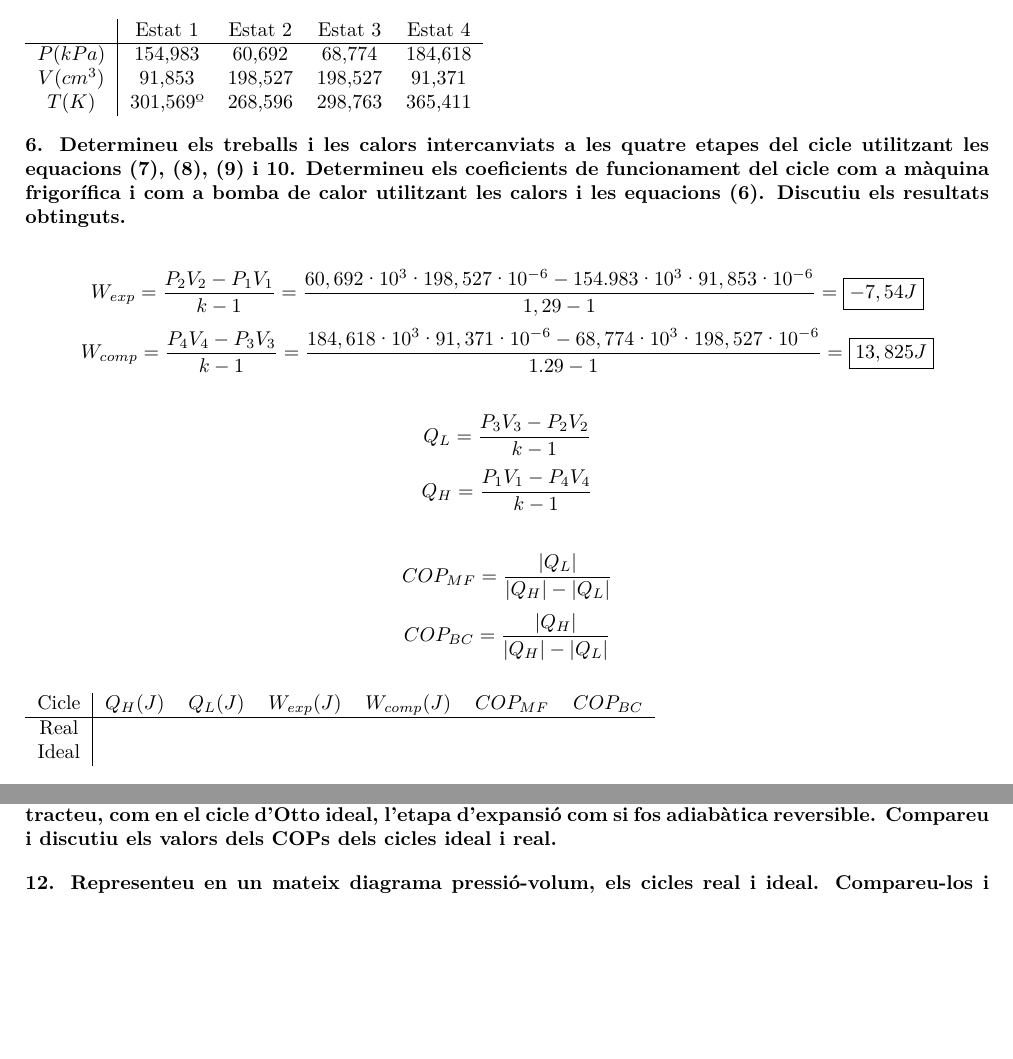
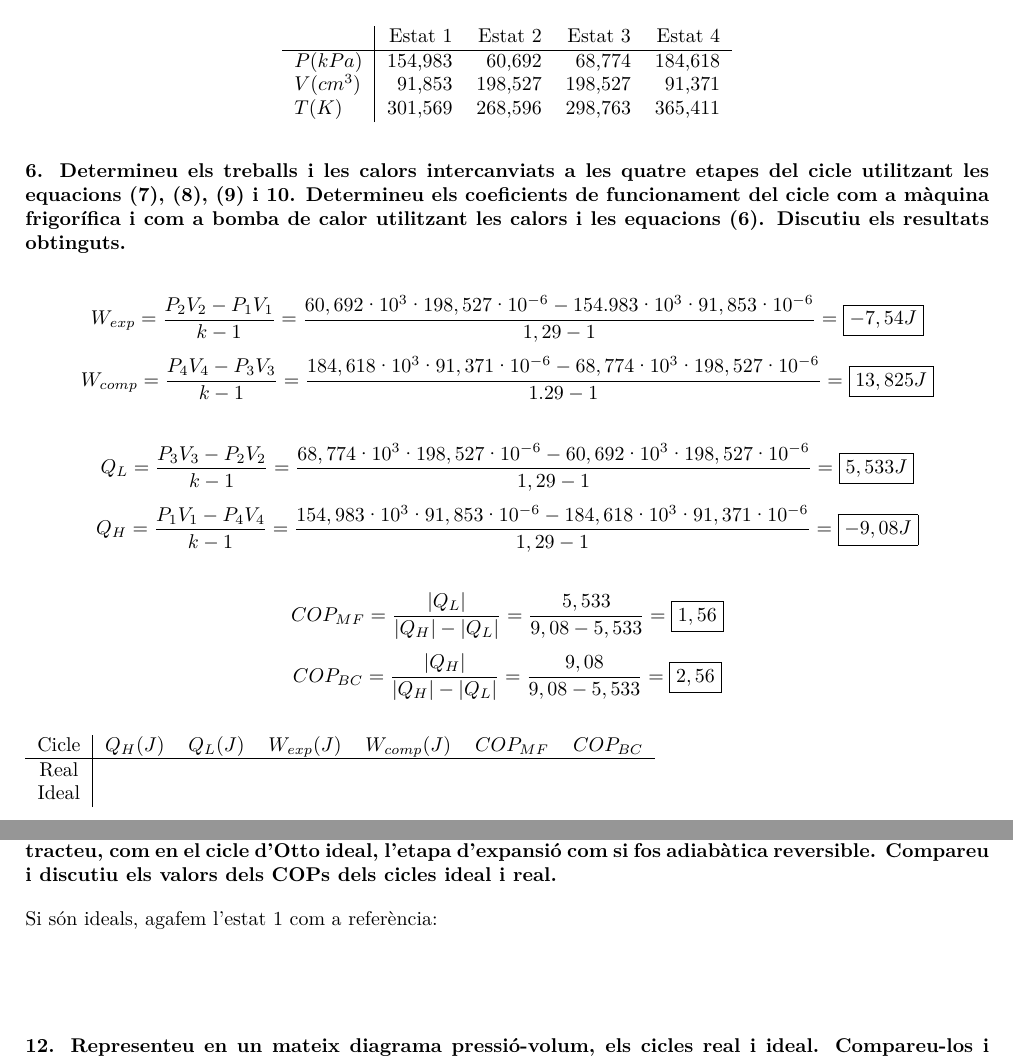
Before and after one commit to jmigual/ETSEIB-Termo-Prac, a LaTeX document (Practica_2/Practica_2.tex): two parts of pages 3 and 5 of 5, joined at a grey line, cut so that both start at the same text, the shorter picture padded with empty space. Compiled offline with XeLaTeX.

Commit message:
Finished question 6 and fixed many typos

```diff
--- a/Practica_2/Practica_2.tex
+++ b/Practica_2/Practica_2.tex
@@ -126,28 +126,40 @@ Com es pot veure a la \autoref{fig:histograma_PV} les dades es troben distribuï
 
 Buscant els punts on el volum és constant es poden trobar els quatre estats, buscant on la pressió és més alta i on és més baixa.
 
-\begin{tabular}{c|cccc}
+\begin{center}
+	\begin{tabular}{l|rrrr}
 		& Estat 1 & Estat 2 & Estat 3 & Estat 4 \\
 		\hline
 		$P(kPa)$ & 154,983 & 60,692 & 68,774 & 184,618 \\
 		$V(cm^3)$ & 91,853 & 198,527 & 198,527 & 91,371 \\
-    $T(K)$ & 301,569º & 268,596 & 298,763 & 365,411 \\
+		$T(K)$ & 301,569 & 268,596 & 298,763 & 365,411 \\
 	\end{tabular}
+\end{center}
 
 \textbf{6. Determineu els treballs i les calors intercanviats a les quatre etapes del cicle utilitzant les equacions (7), (8), (9) i 10. Determineu els coeficients de funcionament del cicle com a màquina frigorífica i com a bomba de calor utilitzant les calors i les equacions (6). Discutiu els resultats obtinguts.}
 
 $$ W_{exp} = \frac{P_2 V_2 - P_1 V_1}{k - 1} =
-\frac{60,692·10^3 · 198,527·10^{-6} - 154.983·10^3 · 91,853·10^{-6}}{1,29 - 1} = \boxed{-7,54J}
+\frac{60,692·10^3 · 198,527·10^{-6} - 154.983·10^3 · 91,853·10^{-6}}{1,29 - 1} =
+\boxed{-7,54J}
 $$
 $$ W_{comp} = \frac{P_4 V_4 - P_3 V_3}{k - 1} =
-\frac{184,618·10^3 · 91,371·10^{-6} - 68,774·10^3 · 198,527·10^{-6}}{1.29 - 1} = \boxed{13,825J}
+\frac{184,618·10^3 · 91,371·10^{-6} - 68,774·10^3 · 198,527·10^{-6}}{1.29 - 1} =
+\boxed{13,825J}
 $$
 
-$$ Q_L = \frac{P_3 V_3 - P_2 V_2}{k - 1} $$
-$$ Q_H = \frac{P_1 V_1 - P_4 V_4}{k - 1} $$
+$$ Q_L = \frac{P_3 V_3 - P_2 V_2}{k - 1} =
+\frac{68,774·10^3 · 198,527·10^{-6} - 60,692·10^3 · 198,527·10^{-6}}{1,29 - 1} =
+\boxed{5,533J}
+$$
+$$ Q_H = \frac{P_1 V_1 - P_4 V_4}{k - 1} =
+\frac{154,983·10^3 · 91,853·10^{-6} - 184,618·10^3 · 91,371·10^{-6}}{1,29 - 1} =
+\boxed{-9,08J}
+$$
 
-$$ COP_{MF} = \frac{|Q_L|}{|Q_H| - |Q_L|} $$
-$$ COP_{BC} = \frac{|Q_H|}{|Q_H| - |Q_L|} $$
+$$ COP_{MF} = \frac{|Q_L|}{|Q_H| - |Q_L|} =
+\frac{5,533}{9,08 - 5,533} = \boxed{1,56} $$
+$$ COP_{BC} = \frac{|Q_H|}{|Q_H| - |Q_L|} =
+\frac{9,08}{9,08 - 5,533} = \boxed{2,56} $$
 
 \begin{tabular}{c|cccccc}
     Cicle & $Q_H(J)$ & $Q_L(J)$ & $W_{exp}(J)$ & $W_{comp}(J)$ & $COP_{MF}$ & $COP_{BC}$ \\
@@ -224,3 +239,10 @@ $$ COP_{BC} = \frac{|Q_H|}{|W|} = 2,60792 $$
+Si són ideals, agafem l'estat 1 com a referència:
+
+\begin{center}
+	\begin{tabular}{cl}
+		&
+	\end{tabular}
+\end{center}
 
 \textbf{12. Representeu en un mateix diagrama pressió-volum, els cicles real i ideal. Compareu-los i discutiu les diferències.}
 
```
Also changed, not shown: Practica_2/Practica_2.tex (15 more changed lines). Lines whose indentation alone changed are shown as unchanged.
